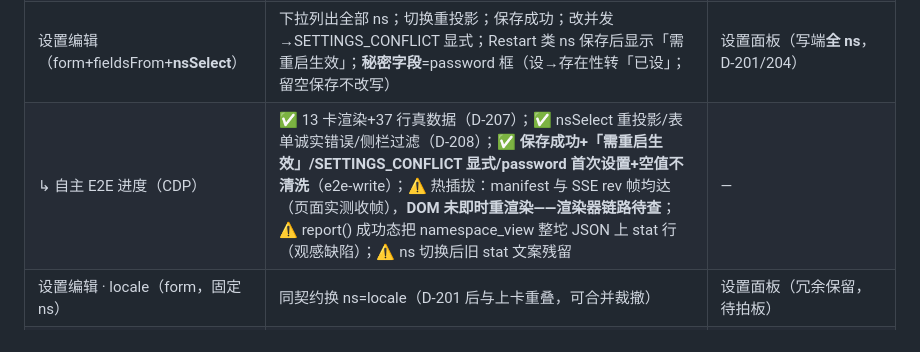
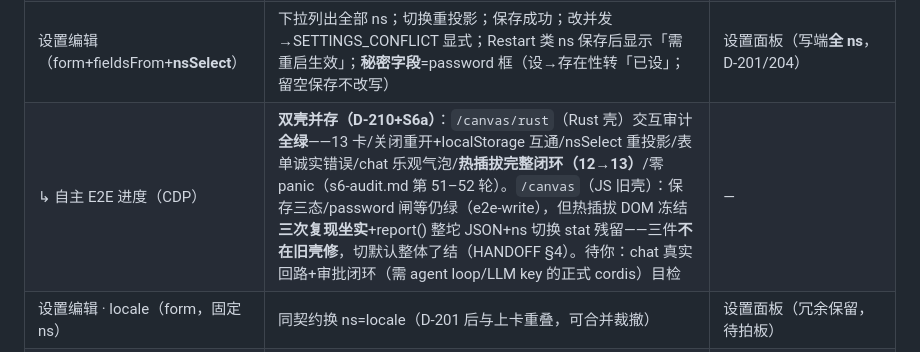
Before and after one commit to shiyukonghui/dsh-rs, a Markdown page: .spec/service-assembly-ui-panels/e2e-offline-checklist.md, the part around the change. Drawn GitHub-style.

```diff
--- a/.spec/service-assembly-ui-panels/e2e-offline-checklist.md
+++ b/.spec/service-assembly-ui-panels/e2e-offline-checklist.md
@@ -23,7 +23,7 @@
 | 设置概览（list） | ns/字段/值与 settings.describe 一致；secret 仅存在性 | 设置面板（只读子集） |
 | **聊天（chat）** | 选会话→历史气泡与旧前端一致；发送→乐观气泡→SSE 真回复；切会话不串线；**停止**→turn 中止（aborted 事件）不删历史 | **聊天主视图（关键路径）** |
 | 设置编辑（form+fieldsFrom+**nsSelect**） | 下拉列出全部 ns；切换重投影；保存成功；改并发→SETTINGS_CONFLICT 显式；Restart 类 ns 保存后显示「需重启生效」；**秘密字段**=password 框（设→存在性转「已设」；留空保存不改写） | 设置面板（写端**全 ns**，D-201/204） |
-| ↳ 自主 E2E 进度（CDP） | ✅ 13 卡渲染+37 行真数据（D-207）；✅ nsSelect 重投影/表单诚实错误/侧栏过滤（D-208）；✅ **保存成功+「需重启生效」/SETTINGS_CONFLICT 显式/password 首次设置+空值不清洗**（e2e-write）；⚠️ 热插拔：manifest 与 SSE rev 帧均达（页面实测收帧），**DOM 未即时重渲染——渲染器链路待查**；⚠️ report() 成功态把 namespace_view 整坨 JSON 上 stat 行（观感缺陷）；⚠️ ns 切换后旧 stat 文案残留 | — |
+| ↳ 自主 E2E 进度（CDP） | **双壳并存（D-210+S6a）**：`/canvas/rust`（Rust 壳）交互审计**全绿**——13 卡/关闭重开+localStorage 互通/nsSelect 重投影/表单诚实错误/chat 乐观气泡/**热插拔完整闭环（12→13）**/零 panic（s6-audit.md 第 51–52 轮）。`/canvas`（JS 旧壳）：保存三态/password 闸等仍绿（e2e-write），但热插拔 DOM 冻结**三次复现坐实**+report() 整坨 JSON+ns 切换 stat 残留——三件**不在旧壳修**，切默认整体了结（HANDOFF §4）。待你：chat 真实回路+审批闭环（需 agent loop/LLM key 的正式 cordis）目检 | — |
 | 设置编辑 · locale（form，固定 ns） | 同契约换 ns=locale（D-201 后与上卡重叠，可合并裁撤） | 设置面板（冗余保留，待拍板） |
 | 调度任务（list+删） | after/at/every 行与实况一致；**删除弹确认**；删后行消失（fold 回读） | 调度面板（读+删） |
 | 创建调度（form） | kind/prompt/afterSeconds 保存 → 调度任务卡出现该行 | 调度面板（建端） |
```
Also changed, not shown: .spec/service-assembly-ui-panels/HANDOFF.md (+39 -42 lines), .spec/service-assembly-ui-shell-dioxus/s6-runbook.md (added, +35 -0 lines).
